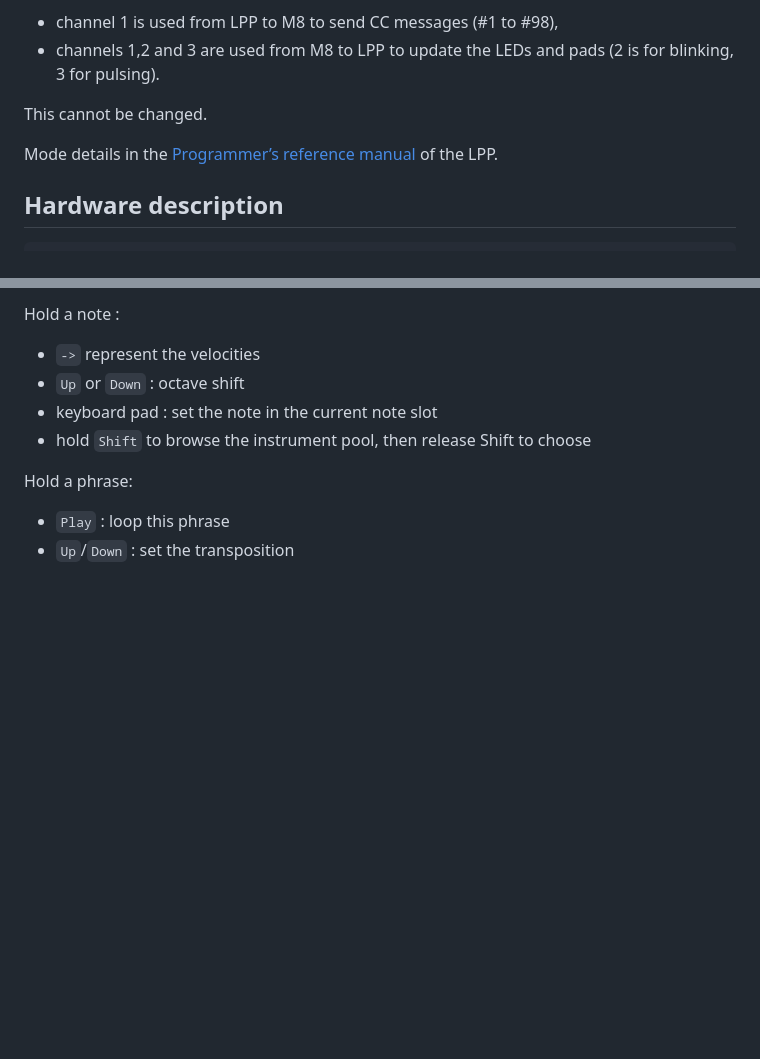
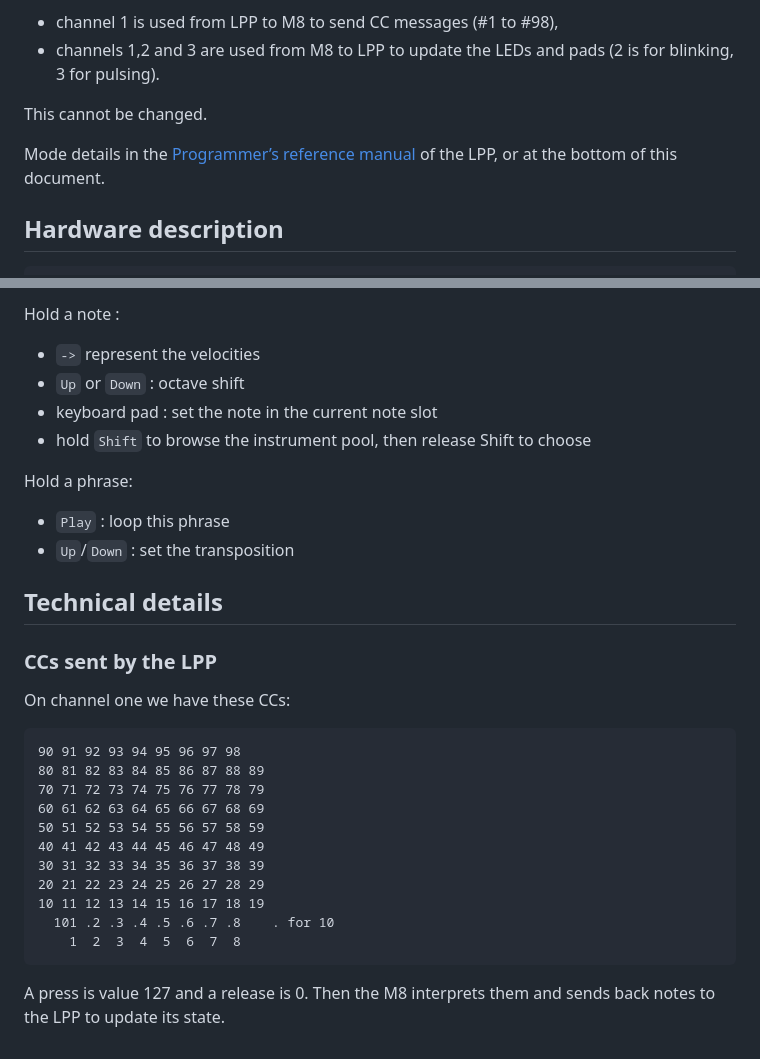
Before and after one commit to Grahack/M8_LPP_recap, a Markdown page: README.md, 2 parts joined by grey strips. GitHub-like rendering; blank space fills up the shorter version.

Commit message:
Technical details

````diff
--- a/README.md
+++ b/README.md
@@ -21,7 +21,7 @@ Please be aware that:
 
 This cannot be changed.
 
-Mode details in the [Programmer’s reference manual](https://fael-downloads-prod.focusrite.com/customer/prod/s3fs-public/downloads/LPP3_prog_ref_guide_200415.pdf) of the LPP.
+Mode details in the [Programmer’s reference manual](https://fael-downloads-prod.focusrite.com/customer/prod/s3fs-public/downloads/LPP3_prog_ref_guide_200415.pdf) of the LPP, or at the bottom of this document.
 
 ## Hardware description
 
@@ -175,3 +175,25 @@ Hold a phrase:
 
 * `Play` : loop this phrase
 * `Up`/`Down` : set the transposition
+
+## Technical details
+
+### CCs sent by the LPP
+
+On channel one we have these CCs:
+
+```
+90 91 92 93 94 95 96 97 98
+80 81 82 83 84 85 86 87 88 89
+70 71 72 73 74 75 76 77 78 79
+60 61 62 63 64 65 66 67 68 69
+50 51 52 53 54 55 56 57 58 59
+40 41 42 43 44 45 46 47 48 49
+30 31 32 33 34 35 36 37 38 39
+20 21 22 23 24 25 26 27 28 29
+10 11 12 13 14 15 16 17 18 19
+  101 .2 .3 .4 .5 .6 .7 .8    . for 10
+    1  2  3  4  5  6  7  8
+```
+
+A press is value 127 and a release is 0. Then the M8 interprets them and sends back notes to the LPP to update its state.
````
